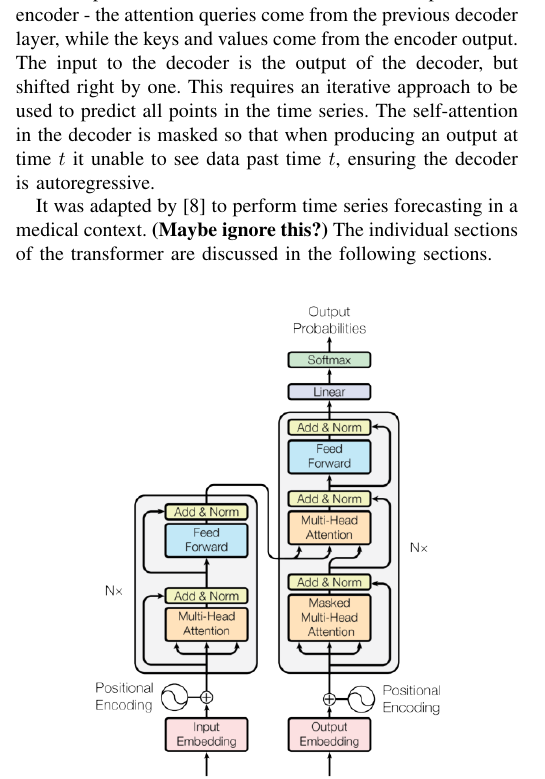
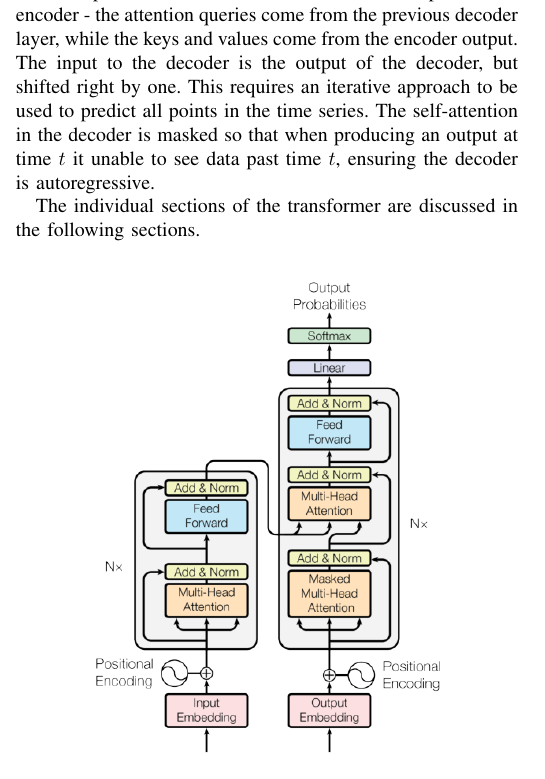
Before and after one commit to jurasofish/load_forecast_paper, a LaTeX paper (aupec.tex): part of one column of page 2 of 4, cut so that both start at the same text. Compiled offline with pdfLaTeX; a missing font is replaced by an installed copy or a similar font; a LaTeX package or settings file that is missing is left out.

Commit message:
don't need to reference attend and diagnose

```diff
--- a/aupec.tex
+++ b/aupec.tex
@@ -126,7 +126,6 @@ The input to the decoder is the output of the decoder, but shifted right by one.
 This requires an iterative approach to be used to predict all points in the time series.
 The self-attention in the decoder is masked so that when producing an output at time $t$ it unable to see data past time $t$, ensuring the decoder is autoregressive.
 
-It was adapted by \cite{Song2017} to perform time series forecasting in a medical context. \textbf{(Maybe ignore this?)}
 The individual sections of the transformer are discussed in the following sections.
 
 \begin{figure}[htbp]
```
